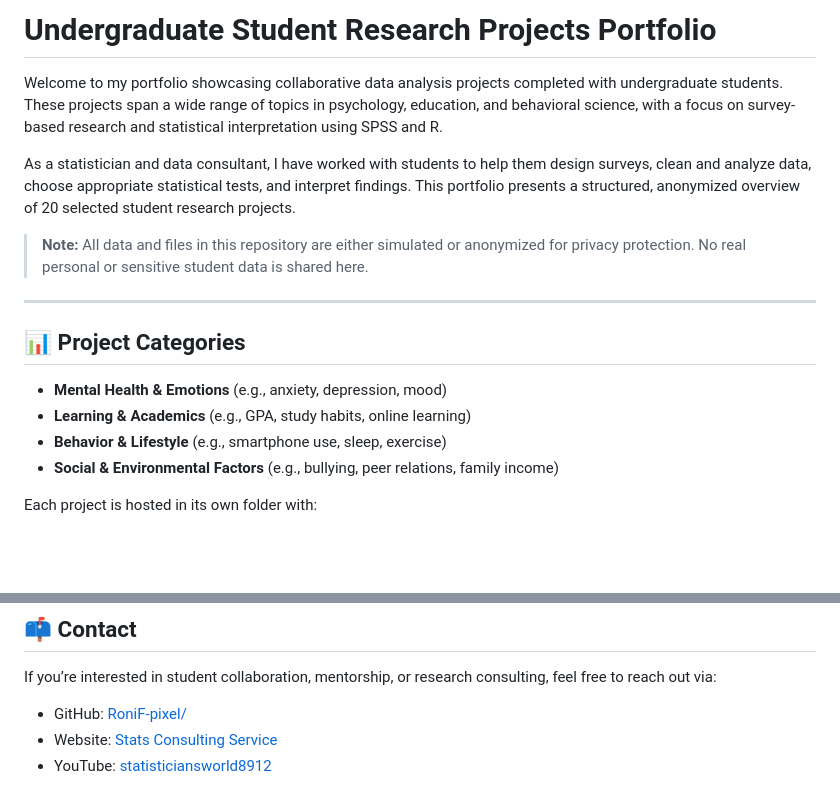
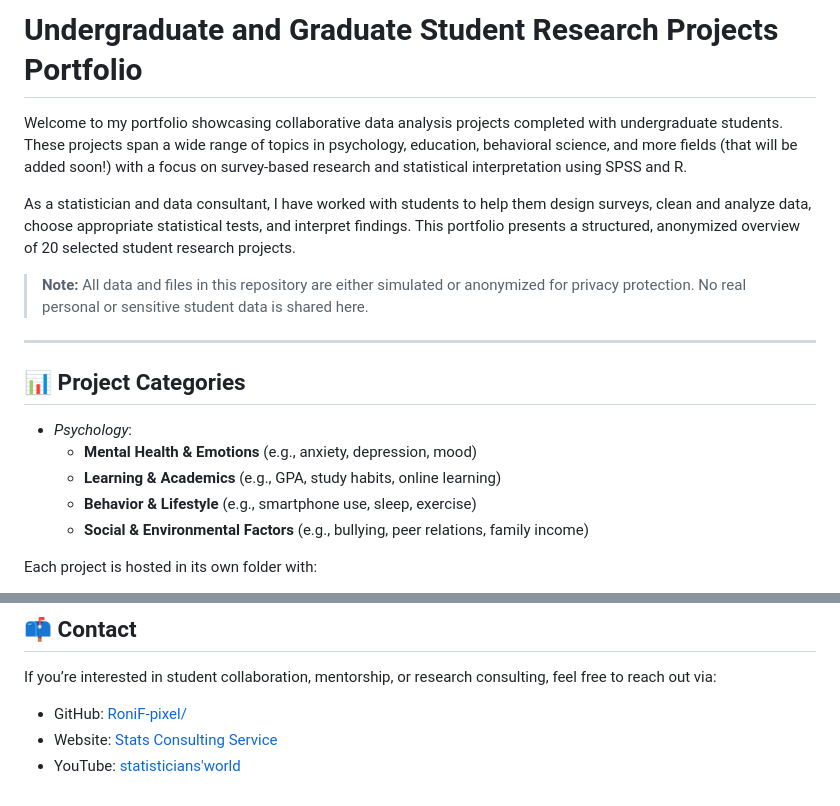
Before and after one commit to RoniF-pixel/Student-Projects-Portfolio, a Markdown page: README.md, 2 parts joined by grey strips. Drawn GitHub-style; blank space fills up the shorter version.

```diff
--- a/README.md
+++ b/README.md
@@ -1,6 +1,6 @@
-# Undergraduate Student Research Projects Portfolio
+# Undergraduate and Graduate Student Research Projects Portfolio
 
-Welcome to my portfolio showcasing collaborative data analysis projects completed with undergraduate students. These projects span a wide range of topics in psychology, education, and behavioral science, with a focus on survey-based research and statistical interpretation using SPSS and R.
+Welcome to my portfolio showcasing collaborative data analysis projects completed with undergraduate students. These projects span a wide range of topics in psychology, education, behavioral science, and more fields (that will be added soon!) with a focus on survey-based research and statistical interpretation using SPSS and R.
 
 As a statistician and data consultant, I have worked with students to help them design surveys, clean and analyze data, choose appropriate statistical tests, and interpret findings. This portfolio presents a structured, anonymized overview of 20 selected student research projects.
 
@@ -10,10 +10,11 @@ As a statistician and data consultant, I have worked with students to help them
 
 ## 📊 Project Categories
 
-- **Mental Health & Emotions** (e.g., anxiety, depression, mood)
-- **Learning & Academics** (e.g., GPA, study habits, online learning)
-- **Behavior & Lifestyle** (e.g., smartphone use, sleep, exercise)
-- **Social & Environmental Factors** (e.g., bullying, peer relations, family income)
+- *Psychology*:
+    - **Mental Health & Emotions** (e.g., anxiety, depression, mood)
+    - **Learning & Academics** (e.g., GPA, study habits, online learning)
+    - **Behavior & Lifestyle** (e.g., smartphone use, sleep, exercise)
+    - **Social & Environmental Factors** (e.g., bullying, peer relations, family income)
 
 Each project is hosted in its own folder with:
 - A summary of the research purpose
@@ -65,4 +66,4 @@ If you’re interested in student collaboration, mentorship, or research consult
 
 - GitHub: [RoniF-pixel/](https://github.com/RoniF-pixel/)
 - Website: [Stats Consulting Service](https://sites.google.com/view/statistical-consulting-service/home)
-- YouTube: [statisticiansworld8912](https://www.youtube.com/@statisticiansworld8912)
+- YouTube: [statisticians'world](https://www.youtube.com/@statisticiansworld8912)
```
Also changed, not shown: other parts of README.md (+5 -5 lines).
